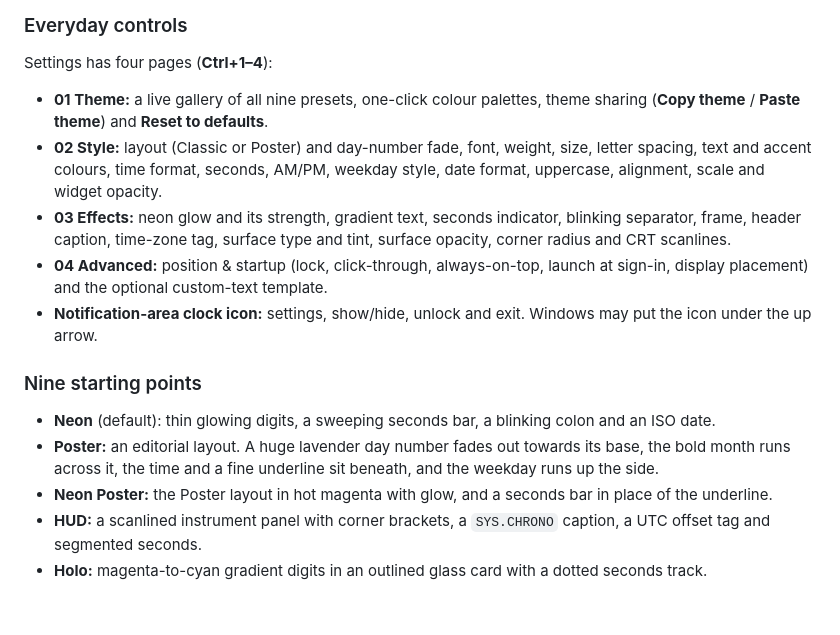
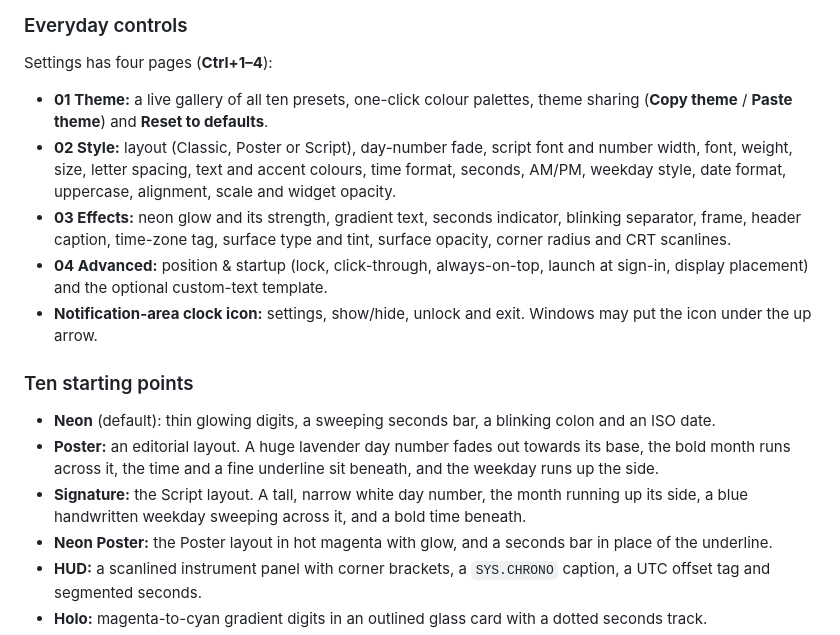
Before and after one commit to danny19862025/still-clock, a Markdown page: README.md, the part around one of its changes. Drawn GitHub-style; blank space fills up the shorter version.

```diff
--- a/README.md
+++ b/README.md
@@ -37,16 +37,17 @@ For portable use, extract **Still-win-x64.zip** into a permanent folder and run
 
 Settings has four pages (**Ctrl+1–4**):
 
-- **01 Theme:** a live gallery of all nine presets, one-click colour palettes, theme sharing (**Copy theme** / **Paste theme**) and **Reset to defaults**.
-- **02 Style:** layout (Classic or Poster) and day-number fade, font, weight, size, letter spacing, text and accent colours, time format, seconds, AM/PM, weekday style, date format, uppercase, alignment, scale and widget opacity.
+- **01 Theme:** a live gallery of all ten presets, one-click colour palettes, theme sharing (**Copy theme** / **Paste theme**) and **Reset to defaults**.
+- **02 Style:** layout (Classic, Poster or Script), day-number fade, script font and number width, font, weight, size, letter spacing, text and accent colours, time format, seconds, AM/PM, weekday style, date format, uppercase, alignment, scale and widget opacity.
 - **03 Effects:** neon glow and its strength, gradient text, seconds indicator, blinking separator, frame, header caption, time-zone tag, surface type and tint, surface opacity, corner radius and CRT scanlines.
 - **04 Advanced:** position & startup (lock, click-through, always-on-top, launch at sign-in, display placement) and the optional custom-text template.
 - **Notification-area clock icon:** settings, show/hide, unlock and exit. Windows may put the icon under the up arrow.
 
-### Nine starting points
+### Ten starting points
 
 - **Neon** (default): thin glowing digits, a sweeping seconds bar, a blinking colon and an ISO date.
 - **Poster:** an editorial layout. A huge lavender day number fades out towards its base, the bold month runs across it, the time and a fine underline sit beneath, and the weekday runs up the side.
+- **Signature:** the Script layout. A tall, narrow white day number, the month running up its side, a blue handwritten weekday sweeping across it, and a bold time beneath.
 - **Neon Poster:** the Poster layout in hot magenta with glow, and a seconds bar in place of the underline.
 - **HUD:** a scanlined instrument panel with corner brackets, a `SYS.CHRONO` caption, a UTC offset tag and segmented seconds.
 - **Holo:** magenta-to-cyan gradient digits in an outlined glass card with a dotted seconds track.
```
Also changed, not shown: other parts of README.md (+3 -3 lines), docs/RELEASE-NOTES.md (+5 -5 lines), docs/VERIFICATION.md (+6 -0 lines), docs/images/preset-signature.png (added), docs/images/settings.png, 7 other files.
